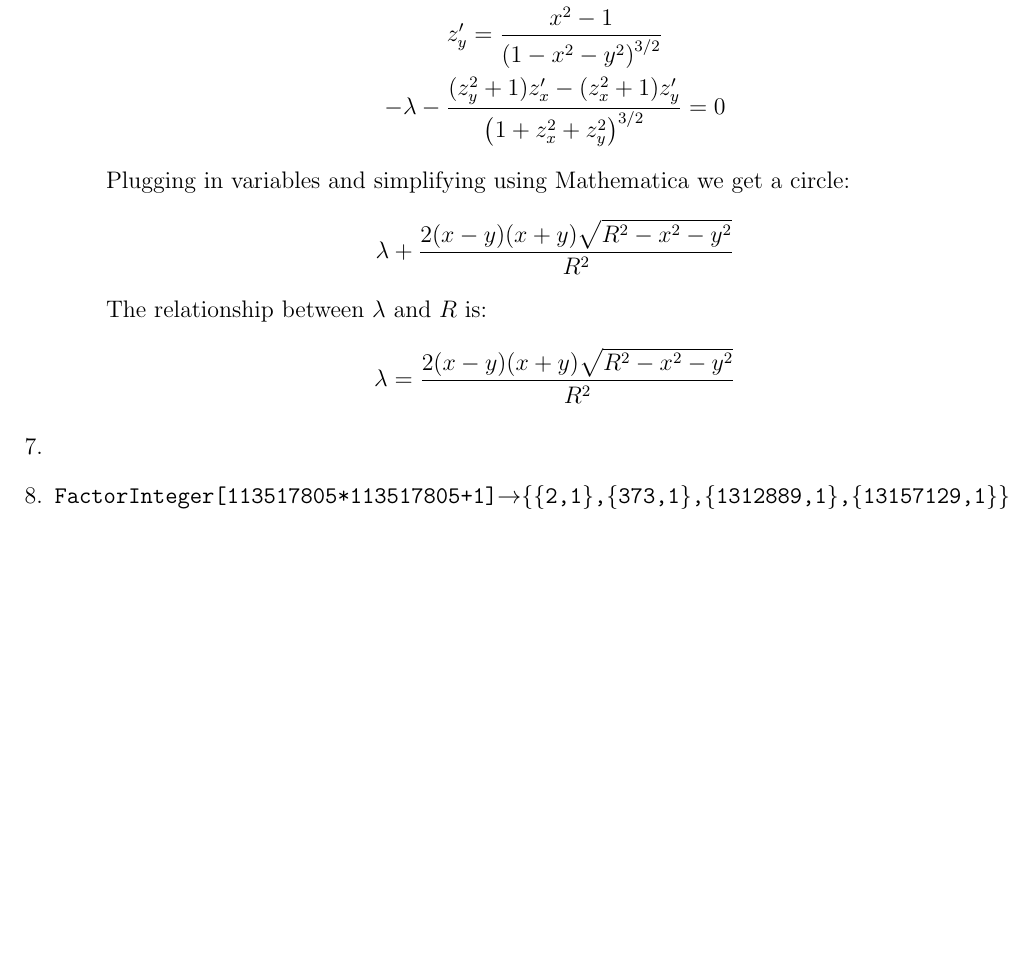
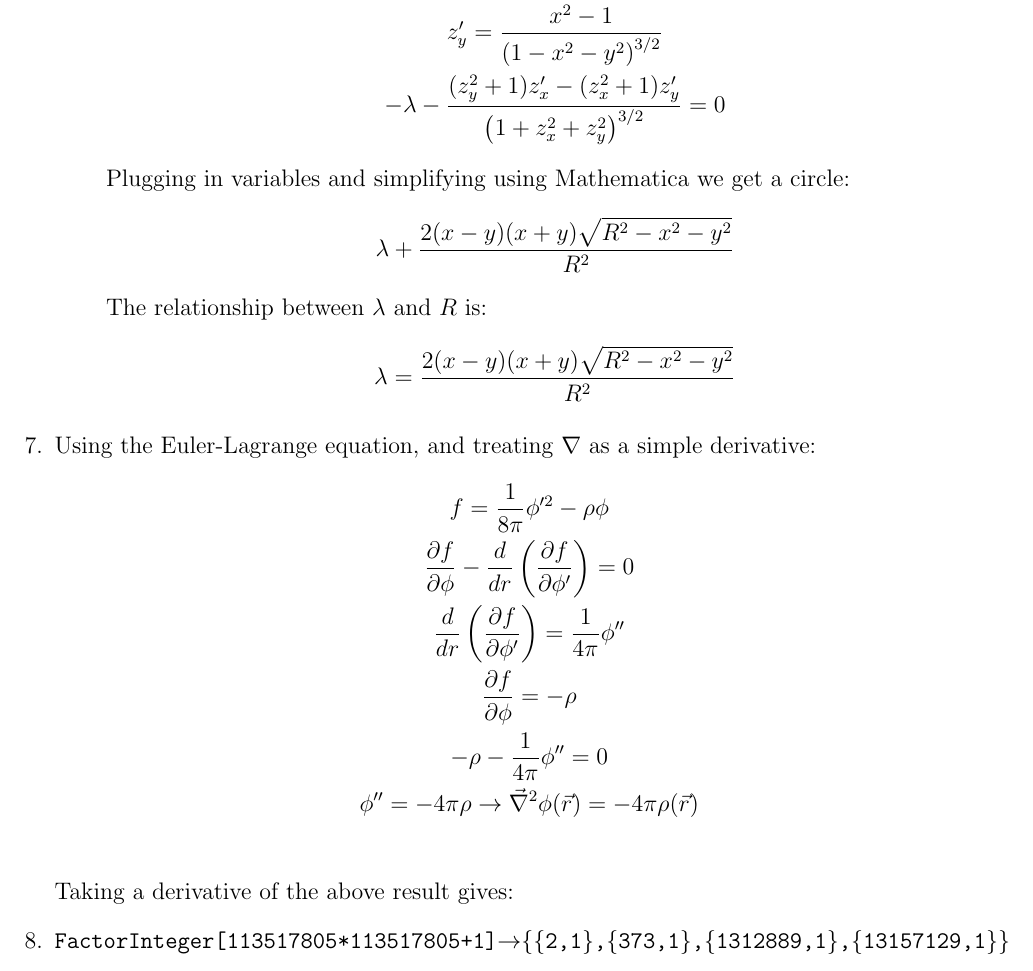
Before and after one commit to JohannesByle/latex, a LaTeX document (Math Methods/HW_2.tex): part of page 6 of 6, cut so that both start at the same text, the shorter picture padded with empty space. Compiled offline with pdfLaTeX.

Commit message:
"finished" hw2

```diff
--- a/Math Methods/HW_2.tex
+++ b/Math Methods/HW_2.tex
@@ -6,7 +6,7 @@
 \title{Math Methods Assignment \#2}
 \author{Johannes Byle}
 \newcommand{\p}[2]{\frac{\partial #1}{\partial #2}}
-
+\newcommand{\der}[2]{\frac{d #1}{d #2}}
 % Packages
 \usepackage{amsmath}
 \usepackage[margin=0.75in]{geometry}
@@ -166,6 +166,16 @@
       \end{gather*}
     \end{enumerate}
     \item
+    Using the Euler-Lagrange equation, and treating $\nabla$ as a simple derivative:
+    \begin{gather*}
+      f=\frac{1}{8\pi}\phi'^2-\rho\phi\\
+      \p{f}{\phi}-\der{}{r}\left(\p{f}{\phi'}\right)=0\\
+      \der{}{r}\left(\p{f}{\phi'}\right)=\frac{1}{4\pi}\phi''\\
+      \p{f}{\phi}=-\rho\\
+      -\rho-\frac{1}{4\pi}\phi''=0\\
+      \phi''=-4\pi\rho\rightarrow\vec{\nabla}^2\phi(\vec{r})=-4\pi\rho(\vec{r})\\
+    \end{gather*}
+    Taking a derivative of the above result gives:
     \item \texttt{FactorInteger[113517805*113517805+1]}$\rightarrow$\texttt{\{\{2,1\},\{373,1\},\{1312889,1\},\{13157129,1\}\}}
   \end{enumerate}
 
```
Also changed, not shown: Classical Mechanics I/out/HW_2.pdf, Math Methods/out/HW_2.pdf. Lines whose indentation alone changed are shown as unchanged.
